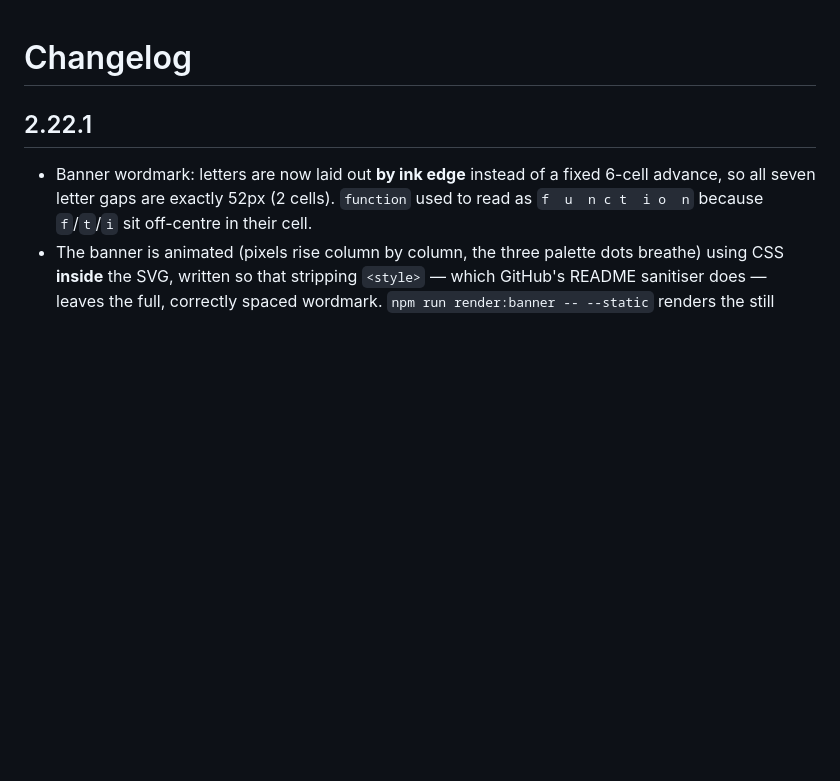
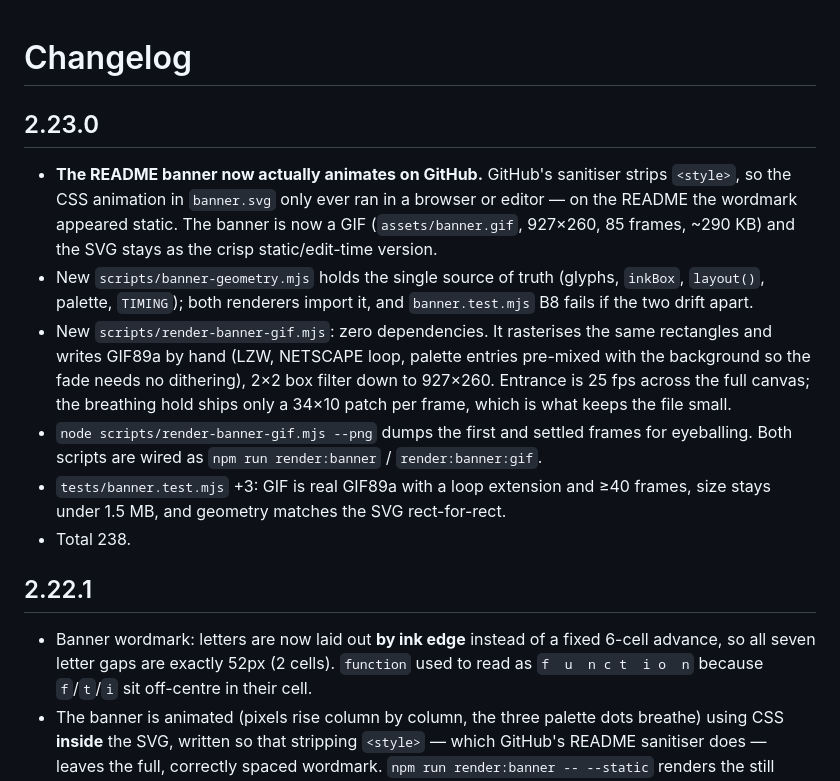
Before and after one commit to ppTeyven/pi-function, a Markdown page: CHANGELOG.md, the part around the change. GitHub-like rendering; blank space fills up the shorter version.

```diff
--- a/CHANGELOG.md
+++ b/CHANGELOG.md
@@ -1,4 +1,13 @@
 # Changelog
+
+## 2.23.0
+
+- **The README banner now actually animates on GitHub.** GitHub's sanitiser strips `<style>`, so the CSS animation in `banner.svg` only ever ran in a browser or editor — on the README the wordmark appeared static. The banner is now a GIF (`assets/banner.gif`, 927×260, 85 frames, ~290 KB) and the SVG stays as the crisp static/edit-time version.
+- New `scripts/banner-geometry.mjs` holds the single source of truth (glyphs, `inkBox`, `layout()`, palette, `TIMING`); both renderers import it, and `banner.test.mjs` B8 fails if the two drift apart.
+- New `scripts/render-banner-gif.mjs`: zero dependencies. It rasterises the same rectangles and writes GIF89a by hand (LZW, NETSCAPE loop, palette entries pre-mixed with the background so the fade needs no dithering), 2×2 box filter down to 927×260. Entrance is 25 fps across the full canvas; the breathing hold ships only a 34×10 patch per frame, which is what keeps the file small.
+- `node scripts/render-banner-gif.mjs --png` dumps the first and settled frames for eyeballing. Both scripts are wired as `npm run render:banner` / `render:banner:gif`.
+- `tests/banner.test.mjs` +3: GIF is real GIF89a with a loop extension and ≥40 frames, size stays under 1.5 MB, and geometry matches the SVG rect-for-rect.
+- Total 238.
 
 ## 2.22.1
 
```
Also changed, not shown: README.md (+13 -3 lines), assets/banner.gif (added), 7 other files.
